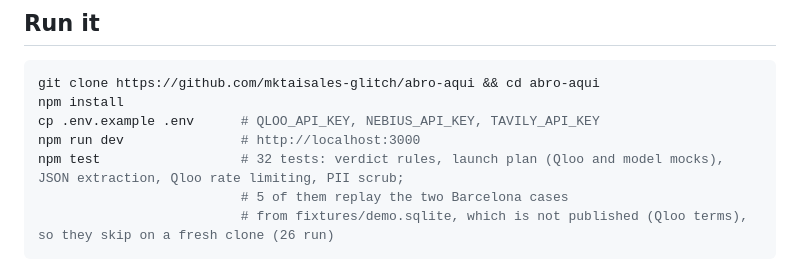
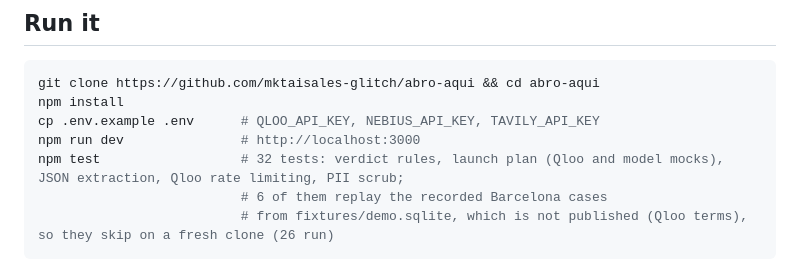
Before and after one commit to mktaisales-glitch/abro-aqui, a Markdown page: README.md, the part around the change. Rendered like a GitHub page.

````diff
--- a/README.md
+++ b/README.md
@@ -97,7 +97,7 @@ npm install
 cp .env.example .env      # QLOO_API_KEY, NEBIUS_API_KEY, TAVILY_API_KEY
 npm run dev               # http://localhost:3000
 npm test                  # 32 tests: verdict rules, launch plan (Qloo and model mocks), JSON extraction, Qloo rate limiting, PII scrub;
-                          # 5 of them replay the two Barcelona cases
+                          # 6 of them replay the recorded Barcelona cases
                           # from fixtures/demo.sqlite, which is not published (Qloo terms), so they skip on a fresh clone (26 run)
 ```
 
````
Also changed, not shown: docs/SUBMISSION.md (+1 -1 lines).
